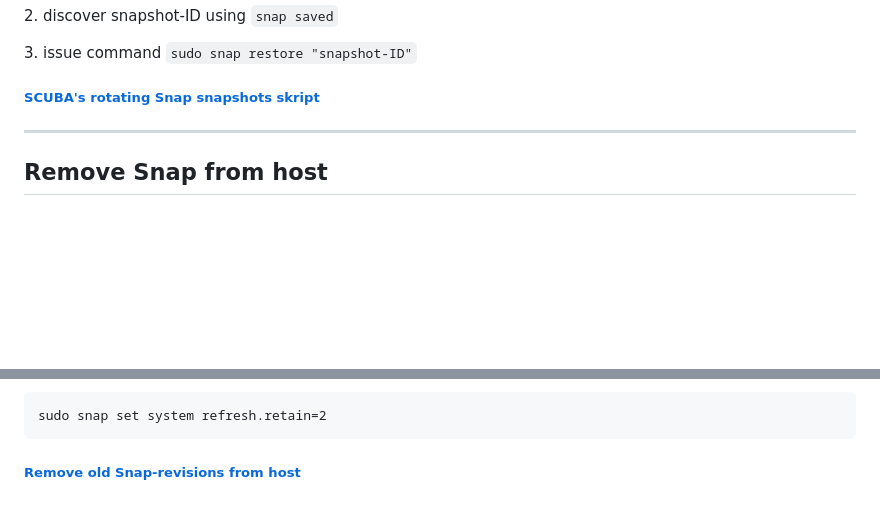
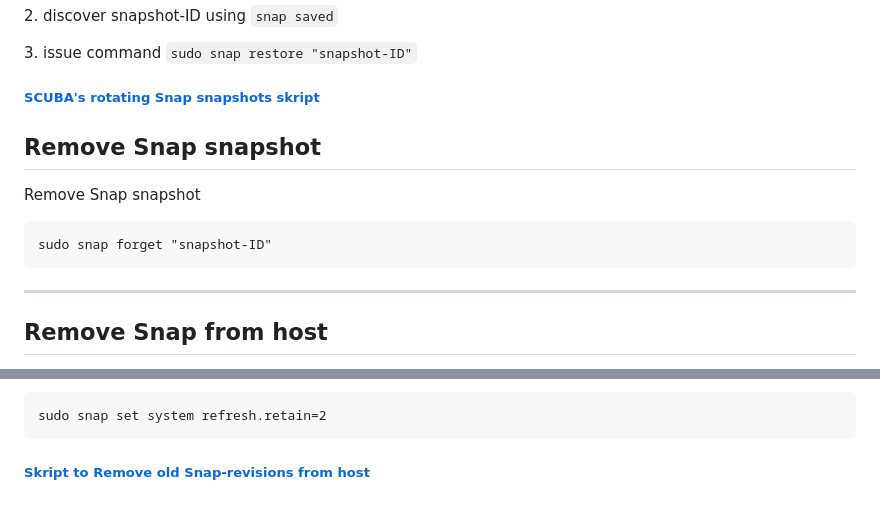
Before and after one commit to scubamuc/scubamuc.github.io, a Markdown page: wiki-md/NEXTCLOUD.snap--snap-management.md, 2 parts joined by grey strips. Drawn GitHub-style; blank space fills up the shorter version.

````diff
--- a/wiki-md/NEXTCLOUD.snap--snap-management.md
+++ b/wiki-md/NEXTCLOUD.snap--snap-management.md
@@ -144,6 +144,12 @@ View Nextcloud snap logs
 
 ##### [SCUBA's rotating Snap snapshots skript](https://github.com/scubamuc/scubamuc.github.io/blob/scubamuc/wiki-md/NEXTCLOUD.snap--backup_snap-snapshot.md#nextcloud-snap-snapshot)
 
+## Remove Snap snapshot
+Remove Snap snapshot
+```
+sudo snap forget "snapshot-ID"
+```
+
 ----
 ## Remove Snap from host
 
@@ -179,4 +185,4 @@ Value = Number of revesions retained
 sudo snap set system refresh.retain=2
 ```
 
-##### [Remove old Snap-revisions from host](https://github.com/scubamuc/scubamuc.github.io/blob/scubamuc/wiki-md/SYSTEM--remove_old_snaps.md#remove-old-snasps)
+##### [Skript to Remove old Snap-revisions from host](https://github.com/scubamuc/scubamuc.github.io/blob/scubamuc/wiki-md/SYSTEM--remove_old_snaps.md#remove-old-snasps)
````
